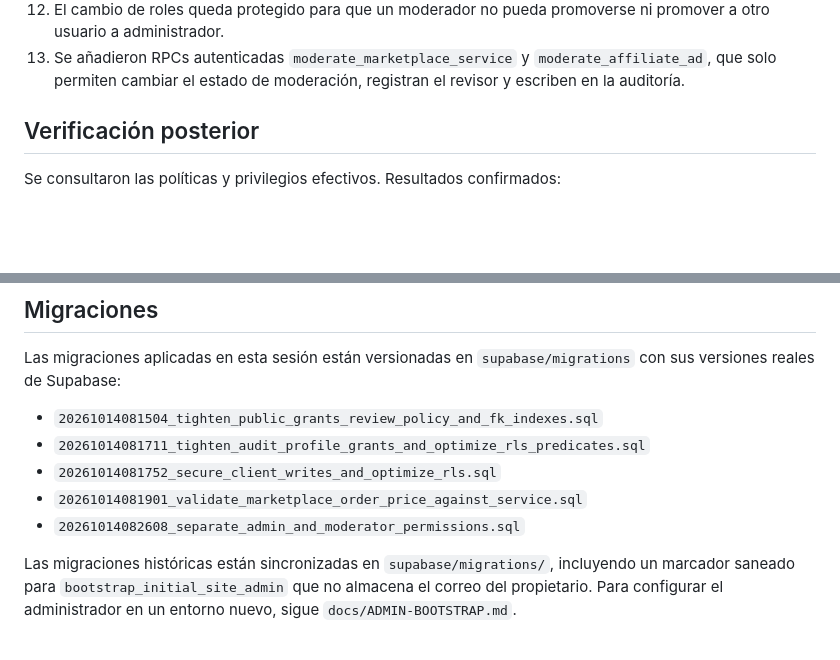
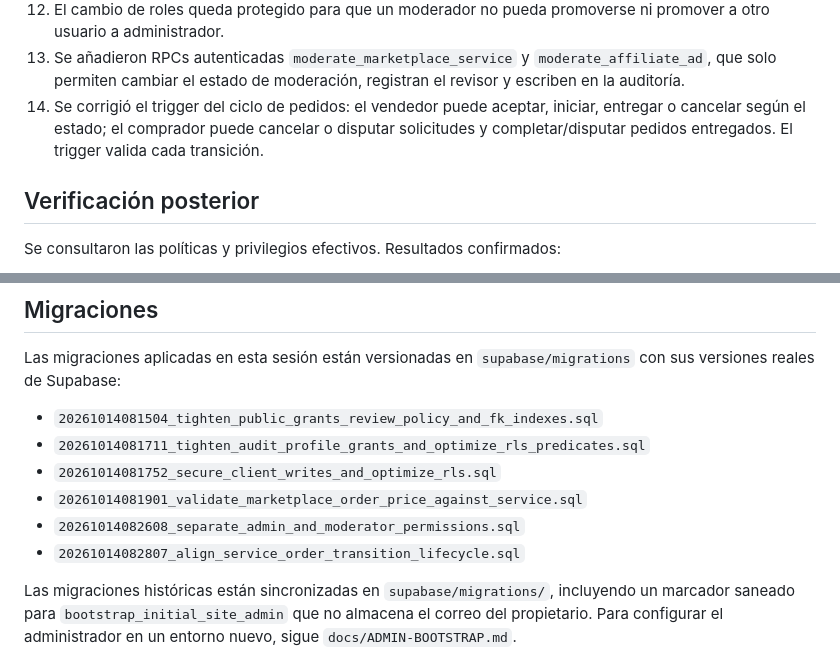
Before and after one commit to RobertDeva/Universo-Geek, a Markdown page: docs/DB-SECURITY-2026-10-14.md, 2 parts joined by grey strips. Drawn GitHub-style; blank space fills up the shorter version.

Commit message:
docs(db): record order lifecycle trigger correction

```diff
--- a/docs/DB-SECURITY-2026-10-14.md
+++ b/docs/DB-SECURITY-2026-10-14.md
@@ -18,6 +18,7 @@ Estado: cambios de base de datos aplicados y comprobados. Sitio no publicado. No
 11. Se separaron los roles: `private.is_admin()` solo reconoce administradores; se añadió `private.is_moderator_or_admin()` para moderación.
 12. El cambio de roles queda protegido para que un moderador no pueda promoverse ni promover a otro usuario a administrador.
 13. Se añadieron RPCs autenticadas `moderate_marketplace_service` y `moderate_affiliate_ad`, que solo permiten cambiar el estado de moderación, registran el revisor y escriben en la auditoría.
+14. Se corrigió el trigger del ciclo de pedidos: el vendedor puede aceptar, iniciar, entregar o cancelar según el estado; el comprador puede cancelar o disputar solicitudes y completar/disputar pedidos entregados. El trigger valida cada transición.
 
 ## Verificación posterior
 
@@ -52,6 +53,7 @@ Las migraciones aplicadas en esta sesión están versionadas en `supabase/migrat
 - `20261014081752_secure_client_writes_and_optimize_rls.sql`
 - `20261014081901_validate_marketplace_order_price_against_service.sql`
 - `20261014082608_separate_admin_and_moderator_permissions.sql`
+- `20261014082807_align_service_order_transition_lifecycle.sql`
 
 Las migraciones históricas están sincronizadas en `supabase/migrations/`, incluyendo un marcador saneado para `bootstrap_initial_site_admin` que no almacena el correo del propietario. Para configurar el administrador en un entorno nuevo, sigue `docs/ADMIN-BOOTSTRAP.md`.
 
```
